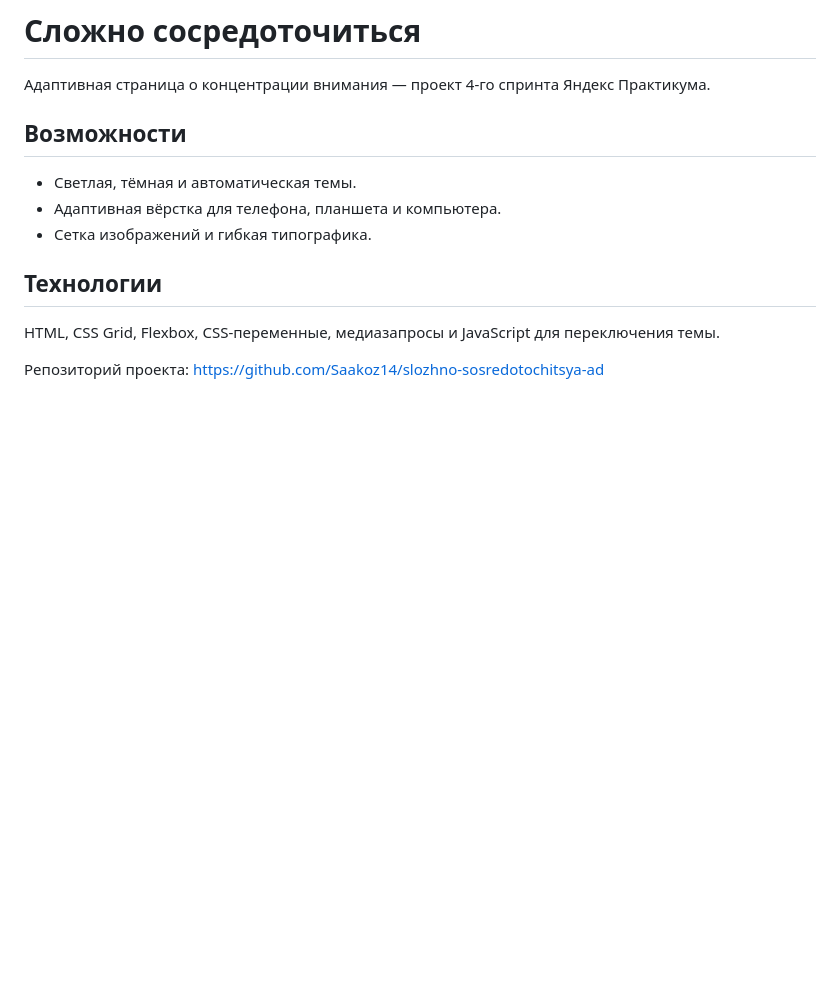
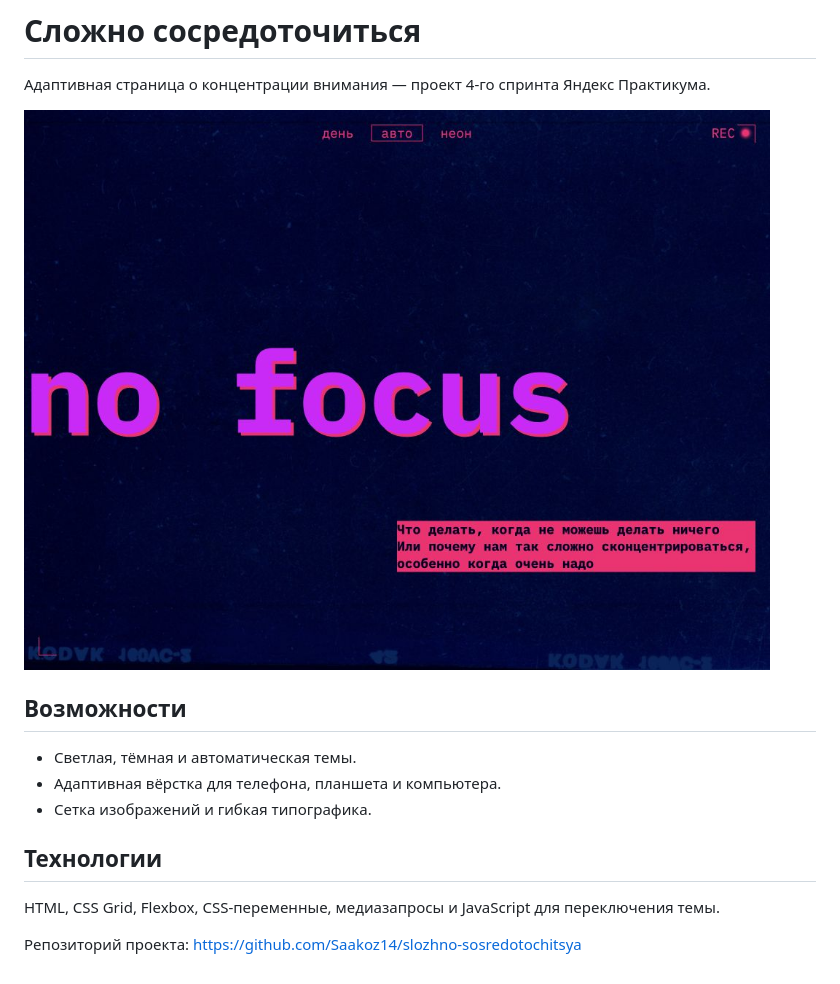
Before and after one commit to Saakoz14/slozhno-sosredotochitsya, a Markdown page: README.md, the part around the change. Rendered like a GitHub page; pictures changed too: preview.png (added); blank space fills up the shorter version.

Commit message:
Add website preview and update repository link

```diff
--- a/README.md
+++ b/README.md
@@ -1,6 +1,8 @@
 # Сложно сосредоточиться
 
 Адаптивная страница о концентрации внимания — проект 4-го спринта Яндекс Практикума.
+
+![Превью сайта «Сложно сосредоточиться»](./preview.png)
 
 ## Возможности
 
@@ -12,5 +14,4 @@
 
 HTML, CSS Grid, Flexbox, CSS-переменные, медиазапросы и JavaScript для переключения темы.
 
-
-Репозиторий проекта: https://github.com/Saakoz14/slozhno-sosredotochitsya-ad
+Репозиторий проекта: https://github.com/Saakoz14/slozhno-sosredotochitsya
```
